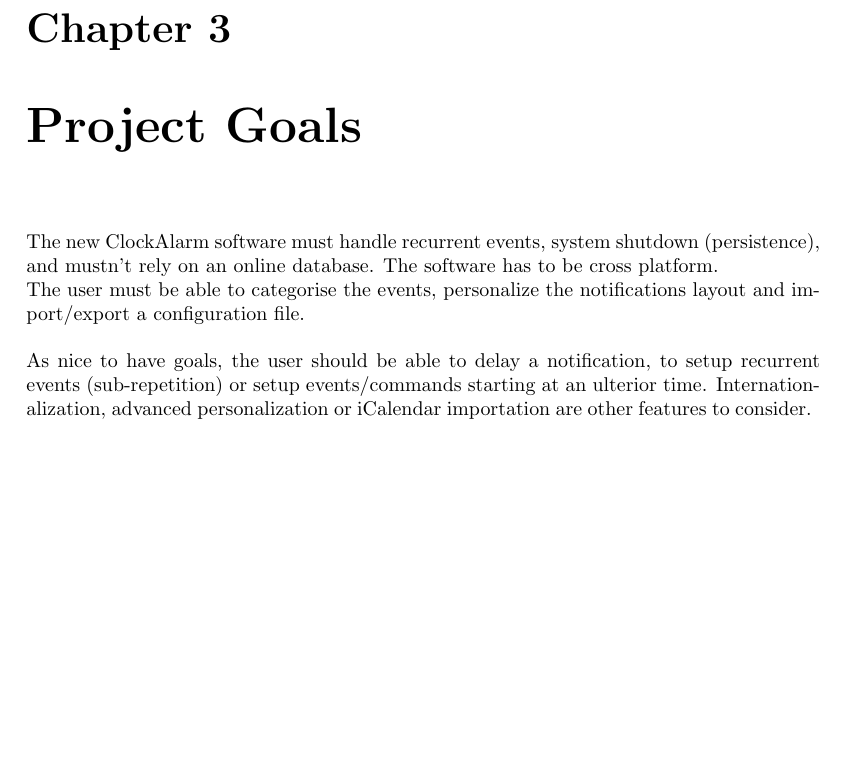
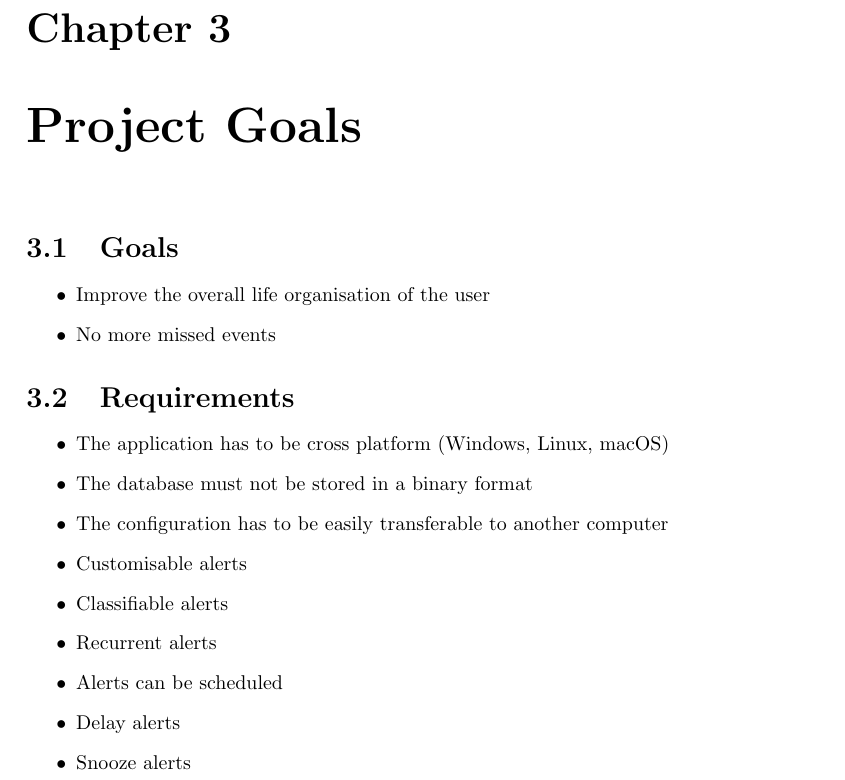
Before and after one commit to BFH-BTI7301-project1/ClockAlarm, a LaTeX thesis (docs/requirements/report_requirements.tex, which reads docs/requirements/chapters/project_goals.tex): part of page 5 of 13, cut so that both start at the same text, the shorter picture padded with empty space. Compiled offline with pdfLaTeX.

Commit message:
update project goals and closes #2

```diff
--- a/docs/requirements/chapters/project_goals.tex
+++ b/docs/requirements/chapters/project_goals.tex
@@ -1,6 +1,19 @@
 \chapter{Project Goals}
-
-The new ClockAlarm software must handle recurrent events, system shutdown (persistence), and mustn't rely on an online database. The software has to be cross platform.\\
-The user must be able to categorise the events, personalize the notifications layout and import/export a configuration file.\\
-\\
-As nice to have goals, the user should be able to delay a notification, to setup recurrent events (sub-repetition) or setup events/commands starting at an ulterior time. Internationalization, advanced personalization or iCalendar importation are other features to consider.
+\section{Goals}
+\begin{itemize}
+\item Improve the overall life organisation of the user
+\item No more missed events
+\end{itemize}
+\section{Requirements}
+\begin{itemize}
+\item The application has to be cross platform (Windows, Linux, macOS)
+\item The database must not be stored in a binary format
+\item The configuration has to be easily transferable to another computer
+\item Customisable alerts
+\item Classifiable alerts
+\item Recurrent alerts
+\item Alerts can be scheduled
+\item Delay alerts
+\item Snooze alerts
+%\item Schedule Email Delivery
+\end{itemize}
```
